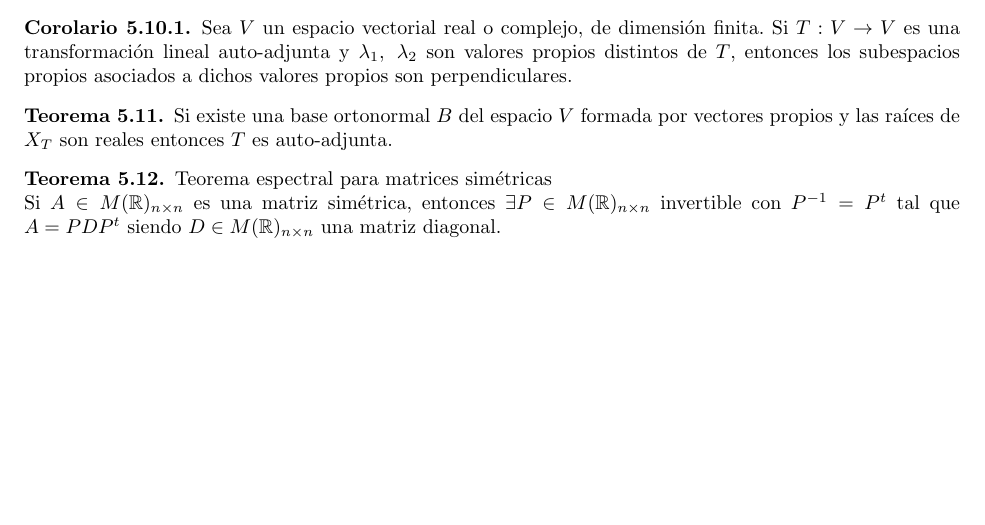
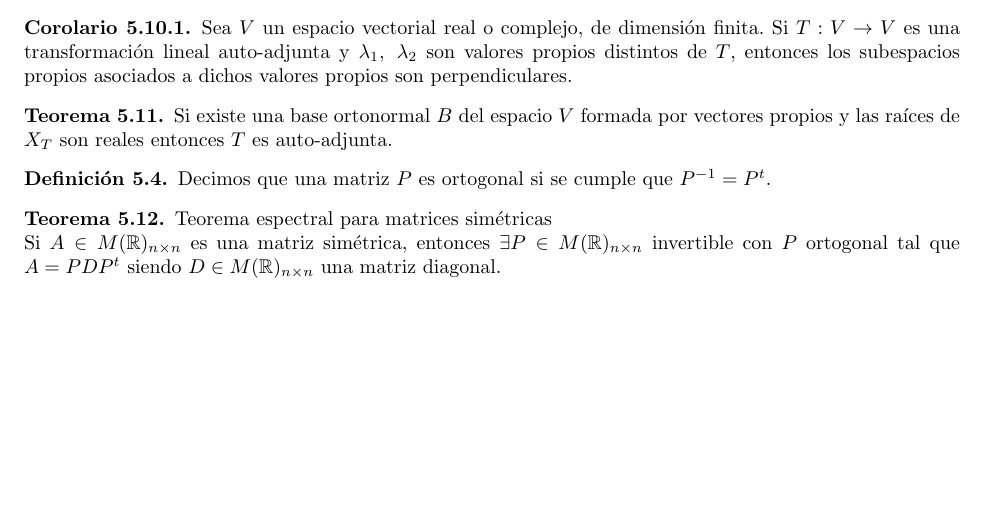
Before and after one commit to SantiagoSierra62/Resumenes, a LaTeX document (GAL2.tex): part of page 20 of 20, cut so that both start at the same text. Compiled offline with pdfLaTeX.

Commit message:
GAL2.tex

```diff
--- a/GAL2.tex
+++ b/GAL2.tex
@@ -861,7 +861,10 @@ Donde decíamos que si el sistema no tenia soluciones era incompatible, pero la
 \begin{theorem}
 	Si existe una base ortonormal $B$ del espacio $V$ formada por vectores propios y las raíces de $X_T$ son reales entonces $T$ es auto-adjunta.
 \end{theorem}
+\begin{definition}
+    Decimos que una matriz $P$ es ortogonal si se cumple que $P^{-1}=P^t$.
+\end{definition}
 \begin{theorem}{Teorema espectral para matrices simétricas}
-	\\Si $A\in M(\mathbb{R})_{n\times n}$ es una matriz simétrica, entonces $\exists P\in M(\mathbb{R})_{n\times n}$ invertible con $P^{-1}=P^t$ tal que $A=PDP^t$ siendo $D\in M(\mathbb{R})_{n\times n}$ una matriz diagonal.
+	\\Si $A\in M(\mathbb{R})_{n\times n}$ es una matriz simétrica, entonces $\exists P\in M(\mathbb{R})_{n\times n}$ invertible con $P$ ortogonal tal que $A=PDP^t$ siendo $D\in M(\mathbb{R})_{n\times n}$ una matriz diagonal.
 \end{theorem}
 \end{document}
```
Also changed, not shown: GAL2.pdf.
